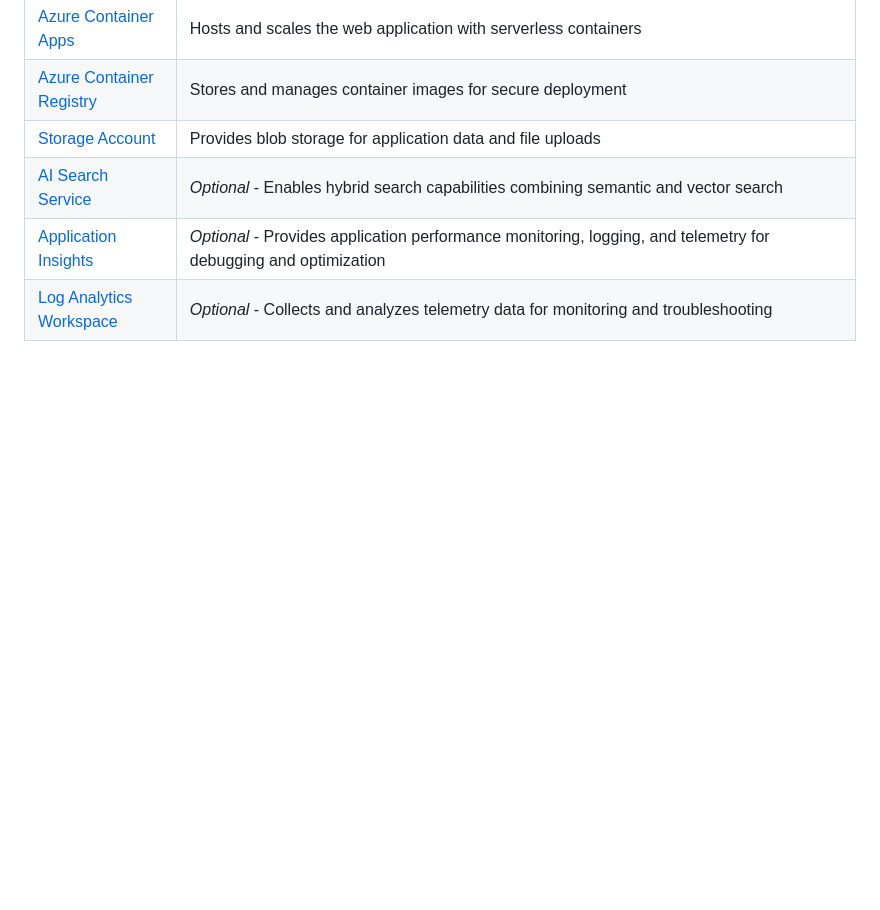
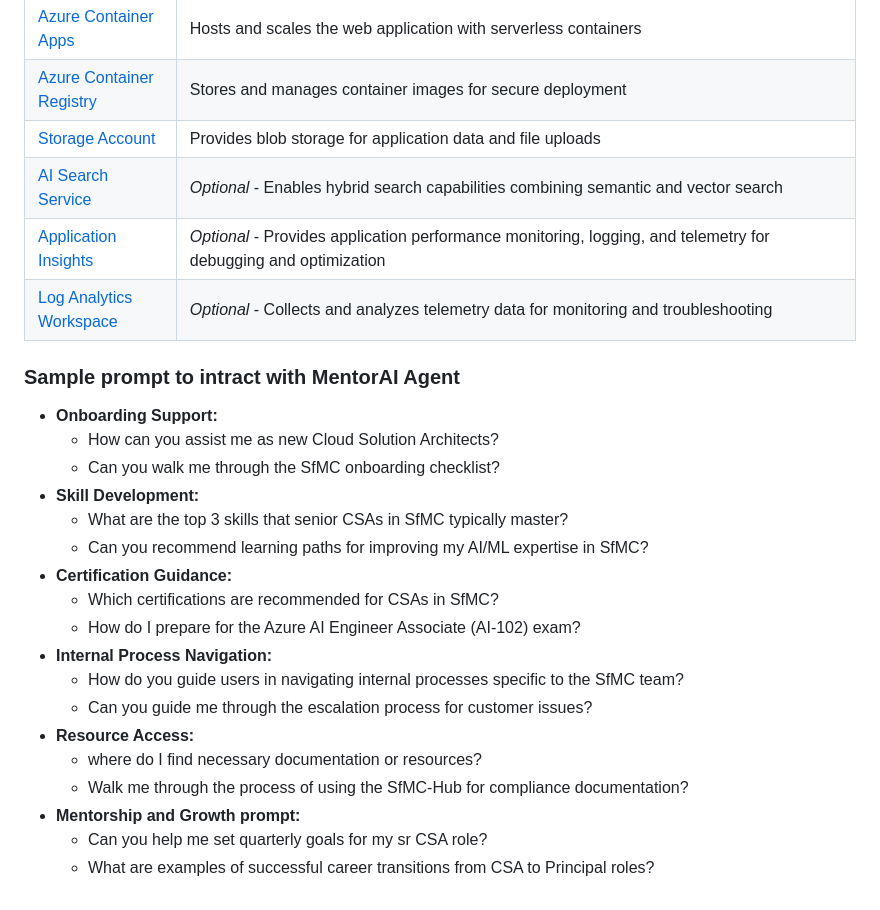
Before and after one commit to simodumu/MentorAI-Hackathon25, a Markdown page: README.md, the part around the change. Drawn GitHub-style; blank space fills up the shorter version.

Commit message:
Enhance README with sample prompts for MentorAI
Updated the README to include a sample prompt section for interacting with the MentorAI agent, enhancing onboarding and skill development guidance.

```diff
--- a/README.md
+++ b/README.md
@@ -83,3 +83,23 @@ This template creates everything you need to get started with Azure AI Foundry:
 | [AI Search Service](https://learn.microsoft.com/azure/search/) | *Optional* - Enables hybrid search capabilities combining semantic and vector search |
 | [Application Insights](https://learn.microsoft.com/azure/azure-monitor/app/app-insights-overview) | *Optional* - Provides application performance monitoring, logging, and telemetry for debugging and optimization |
 | [Log Analytics Workspace](https://learn.microsoft.com/azure/azure-monitor/logs/log-analytics-workspace-overview) | *Optional* - Collects and analyzes telemetry data for monitoring and troubleshooting |
+
+### Sample prompt to intract with MentorAI Agent
+- **Onboarding Support:**
+   - How can you assist me as new Cloud Solution Architects?
+   - Can you walk me through the SfMC onboarding checklist?
+- **Skill Development:**
+   - What are the top 3 skills that senior CSAs in SfMC typically master?
+   - Can you recommend learning paths for improving my AI/ML expertise in SfMC?
+- **Certification Guidance:**
+   - Which certifications are recommended for CSAs in SfMC?
+   - How do I prepare for the Azure AI Engineer Associate (AI-102) exam?
+- **Internal Process Navigation:**
+   - How do you guide users in navigating internal processes specific to the SfMC team?
+   - Can you guide me through the escalation process for customer issues?
+- **Resource Access:**
+   - where do I find necessary documentation or resources?
+   - Walk me through the process of using the SfMC-Hub for compliance documentation?
+- **Mentorship and Growth prompt:**
+   - Can you help me set quarterly goals for my sr CSA role?
+   - What are examples of successful career transitions from CSA to Principal roles?
```
